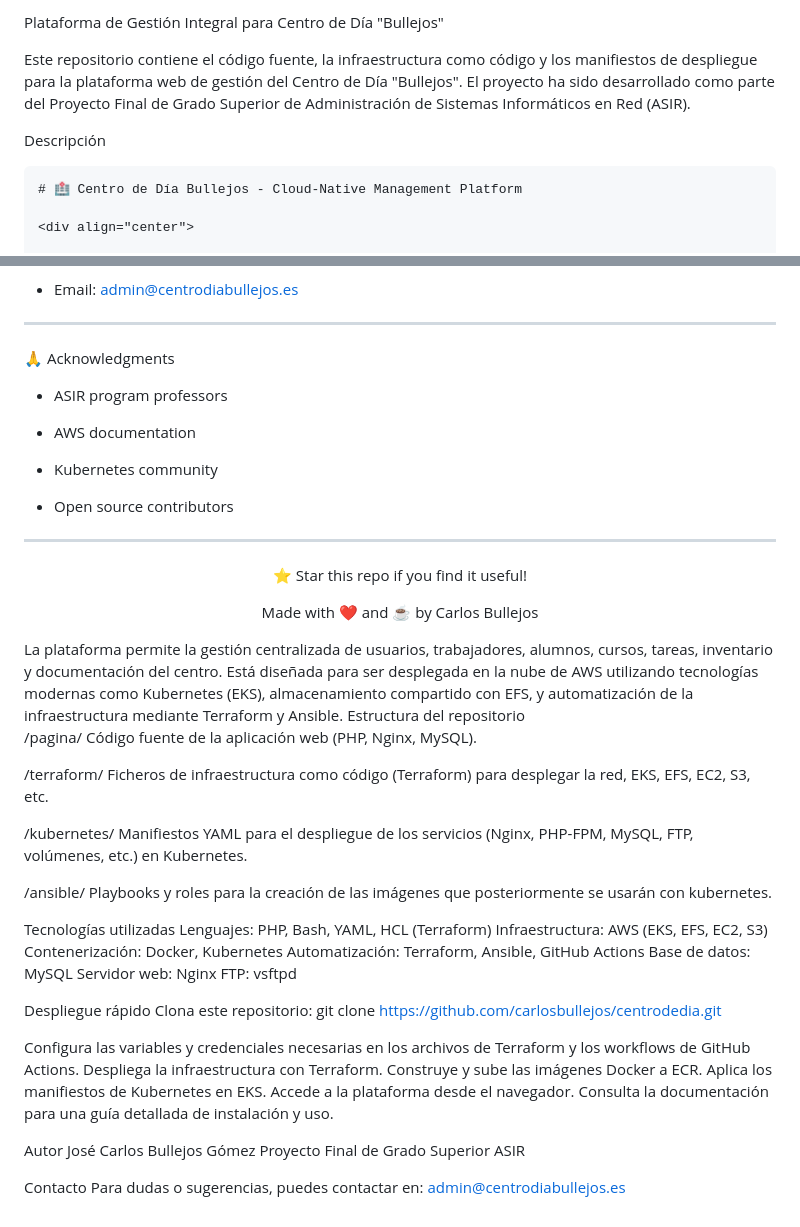
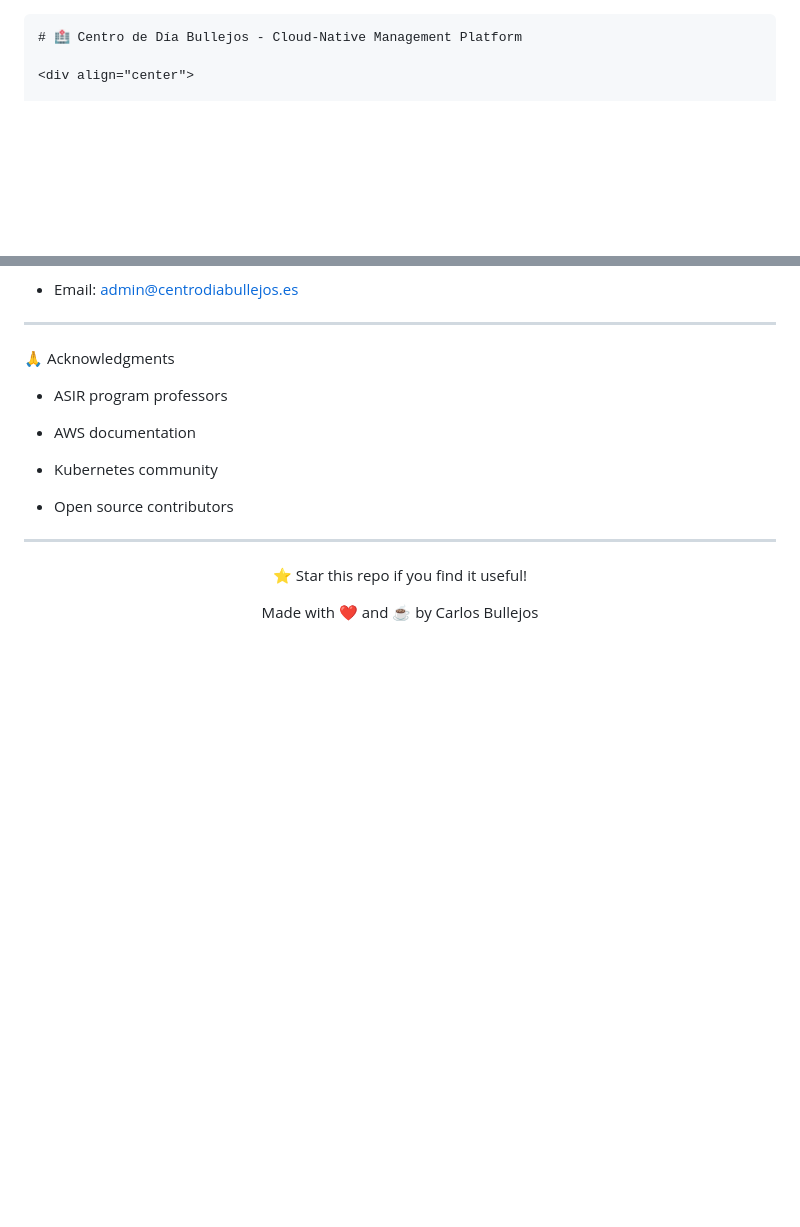
Before and after one commit to carlosbullejos/centrodedia, a Markdown page: README.md, 2 parts joined by grey strips. Rendered like a GitHub page; blank space fills up the shorter version.

Commit message:
Simplify README by removing excess information
Removed detailed project description and deployment instructions.

```diff
--- a/README.md
+++ b/README.md
@@ -1,10 +1,3 @@
-Plataforma de Gestión Integral para Centro de Día "Bullejos"
-
-Este repositorio contiene el código fuente, la infraestructura como código y los manifiestos de despliegue para la plataforma web de gestión del Centro de Día "Bullejos".
-El proyecto ha sido desarrollado como parte del Proyecto Final de Grado Superior de Administración de Sistemas Informáticos en Red (ASIR).
-
-Descripción
-
 	# 🏥 Centro de Día Bullejos - Cloud-Native Management Platform
 
 	<div align="center">
@@ -379,51 +372,3 @@ José Carlos Bullejos Gómez
 Made with ❤️ and ☕ by Carlos Bullejos
 
 </div>
-La plataforma permite la gestión centralizada de usuarios, trabajadores, alumnos, cursos, tareas, inventario y documentación del centro.
-Está diseñada para ser desplegada en la nube de AWS utilizando tecnologías modernas como Kubernetes (EKS), almacenamiento compartido con EFS, y automatización de la infraestructura mediante Terraform y Ansible.
-Estructura del repositorio
-
-/pagina/
-Código fuente de la aplicación web (PHP, Nginx, MySQL).
-
-
-/terraform/
-Ficheros de infraestructura como código (Terraform) para desplegar la red, EKS, EFS, EC2, S3, etc.
-
-
-/kubernetes/
-Manifiestos YAML para el despliegue de los servicios (Nginx, PHP-FPM, MySQL, FTP, volúmenes, etc.) en Kubernetes.
-
-
-/ansible/
-Playbooks y roles para la creación de las imágenes que posteriormente se usarán con kubernetes.
-
-
-Tecnologías utilizadas
-Lenguajes: PHP, Bash, YAML, HCL (Terraform)
-Infraestructura: AWS (EKS, EFS, EC2, S3)
-Contenerización: Docker, Kubernetes
-Automatización: Terraform, Ansible, GitHub Actions
-Base de datos: MySQL
-Servidor web: Nginx
-FTP: vsftpd
-
-Despliegue rápido
-Clona este repositorio:
-git clone https://github.com/carlosbullejos/centrodedia.git
-
-
-Configura las variables y credenciales necesarias en los archivos de Terraform y los workflows de GitHub Actions.
-Despliega la infraestructura con Terraform.
-Construye y sube las imágenes Docker a ECR.
-Aplica los manifiestos de Kubernetes en EKS.
-Accede a la plataforma desde el navegador.
-Consulta la documentación para una guía detallada de instalación y uso.
-
-Autor
-José Carlos Bullejos Gómez
-Proyecto Final de Grado Superior ASIR
-
-Contacto
-Para dudas o sugerencias, puedes contactar en:
-admin@centrodiabullejos.es
```
